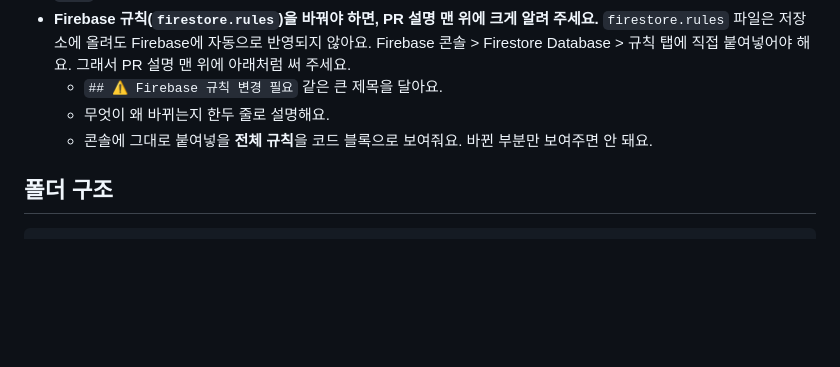
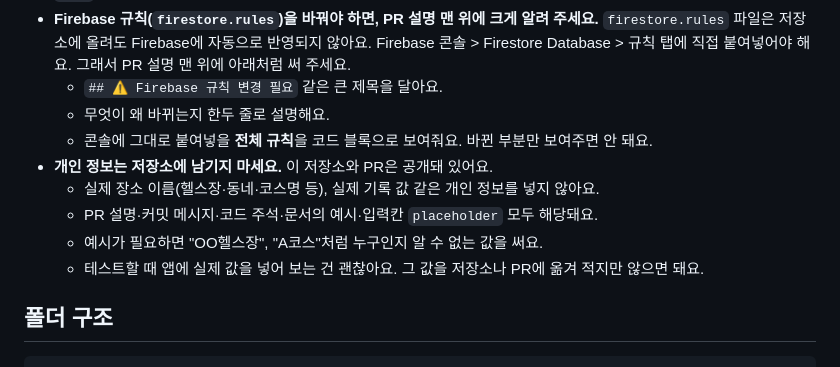
Before and after one commit to yeinariakim/EatsyLog, a Markdown page: CLAUDE.md, the part around the change. Drawn GitHub-style; blank space fills up the shorter version.

Commit message:
CLAUDE.md: PR·예시에 개인 정보(장소 이름 등) 넣지 않기 규칙 추가
Co-Authored-By: Claude Opus 5.5 <noreply@anthropic.com>
Claude-Session: https://claude.ai/code/session_01Qab9HcinrrsxGgRH77ycHP

```diff
--- a/CLAUDE.md
+++ b/CLAUDE.md
@@ -35,6 +35,11 @@
   - `## ⚠️ Firebase 규칙 변경 필요` 같은 큰 제목을 달아요.
   - 무엇이 왜 바뀌는지 한두 줄로 설명해요.
   - 콘솔에 그대로 붙여넣을 **전체 규칙**을 코드 블록으로 보여줘요. 바뀐 부분만 보여주면 안 돼요.
+- **개인 정보는 저장소에 남기지 마세요.** 이 저장소와 PR은 공개돼 있어요.
+  - 실제 장소 이름(헬스장·동네·코스명 등), 실제 기록 값 같은 개인 정보를 넣지 않아요.
+  - PR 설명·커밋 메시지·코드 주석·문서의 예시·입력칸 `placeholder` 모두 해당돼요.
+  - 예시가 필요하면 "OO헬스장", "A코스"처럼 누구인지 알 수 없는 값을 써요.
+  - 테스트할 때 앱에 실제 값을 넣어 보는 건 괜찮아요. 그 값을 저장소나 PR에 옮겨 적지만 않으면 돼요.
 
 ## 폴더 구조
 
```
